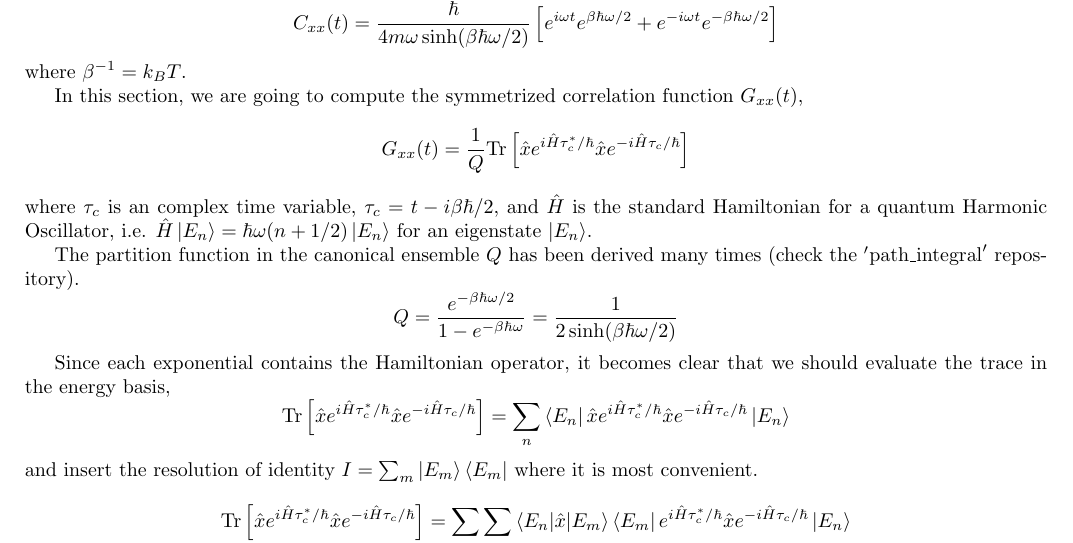
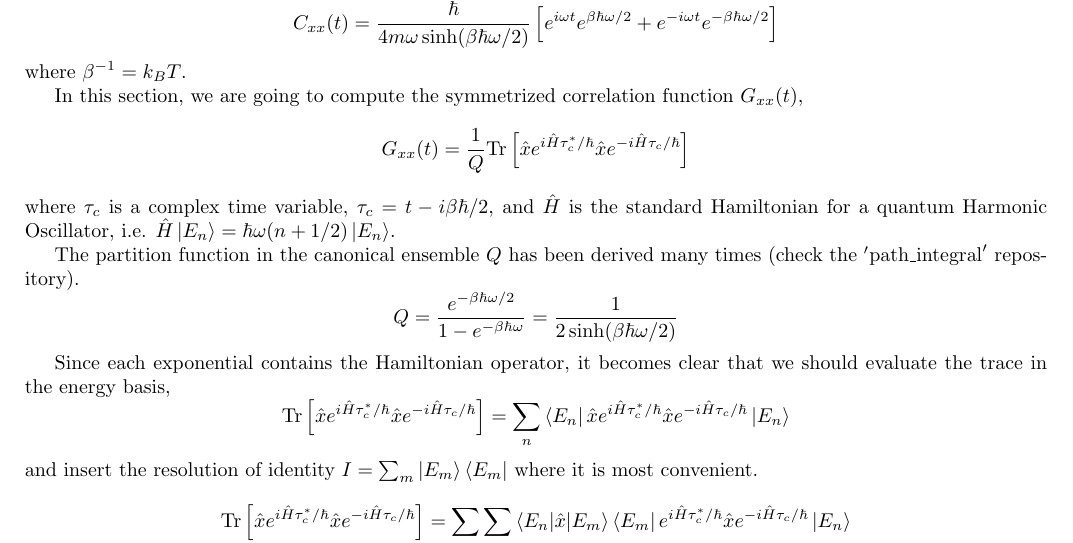
Before and after one commit to arobled1/md_dev, a LaTeX document (time_correlation_function/quantum_tcf_notes/notes.tex): part of page 1 of 6, cut so that both start at the same text. Compiled offline with pdfLaTeX.

Commit message:
fixed typos

```diff
--- a/time_correlation_function/quantum_tcf_notes/notes.tex
+++ b/time_correlation_function/quantum_tcf_notes/notes.tex
@@ -56,7 +56,7 @@ In this section, we are going to compute the symmetrized correlation function $G
 \be
   G_{xx}(t) = \frac{1}{Q} \text{Tr} \left[ \hat{x} e^{i \hat{H} \tau^*_c / \hbar} \hat{x} e^{-i \hat{H} \tau_c / \hbar}\right]
 \ee
-where $\tau_c$ is an complex time variable, $\tau_c = t - i\beta \hbar/2$, and $\hat{H}$ is the standard Hamiltonian for a quantum Harmonic Oscillator, i.e. $\hat{H} \ket{E_n} = \hbar \omega(n+1/2) \ket{E_n}$ for an eigenstate $\ket{E_n}$.
+where $\tau_c$ is a complex time variable, $\tau_c = t - i\beta \hbar/2$, and $\hat{H}$ is the standard Hamiltonian for a quantum Harmonic Oscillator, i.e. $\hat{H} \ket{E_n} = \hbar \omega(n+1/2) \ket{E_n}$.
 
 The partition function in the canonical ensemble $Q$ has been derived many times (check the $'\text{path}\_\text{integral}'$ repository).
 \be
```
Also changed, not shown: time_correlation_function/quantum_tcf_notes/notes.pdf.
